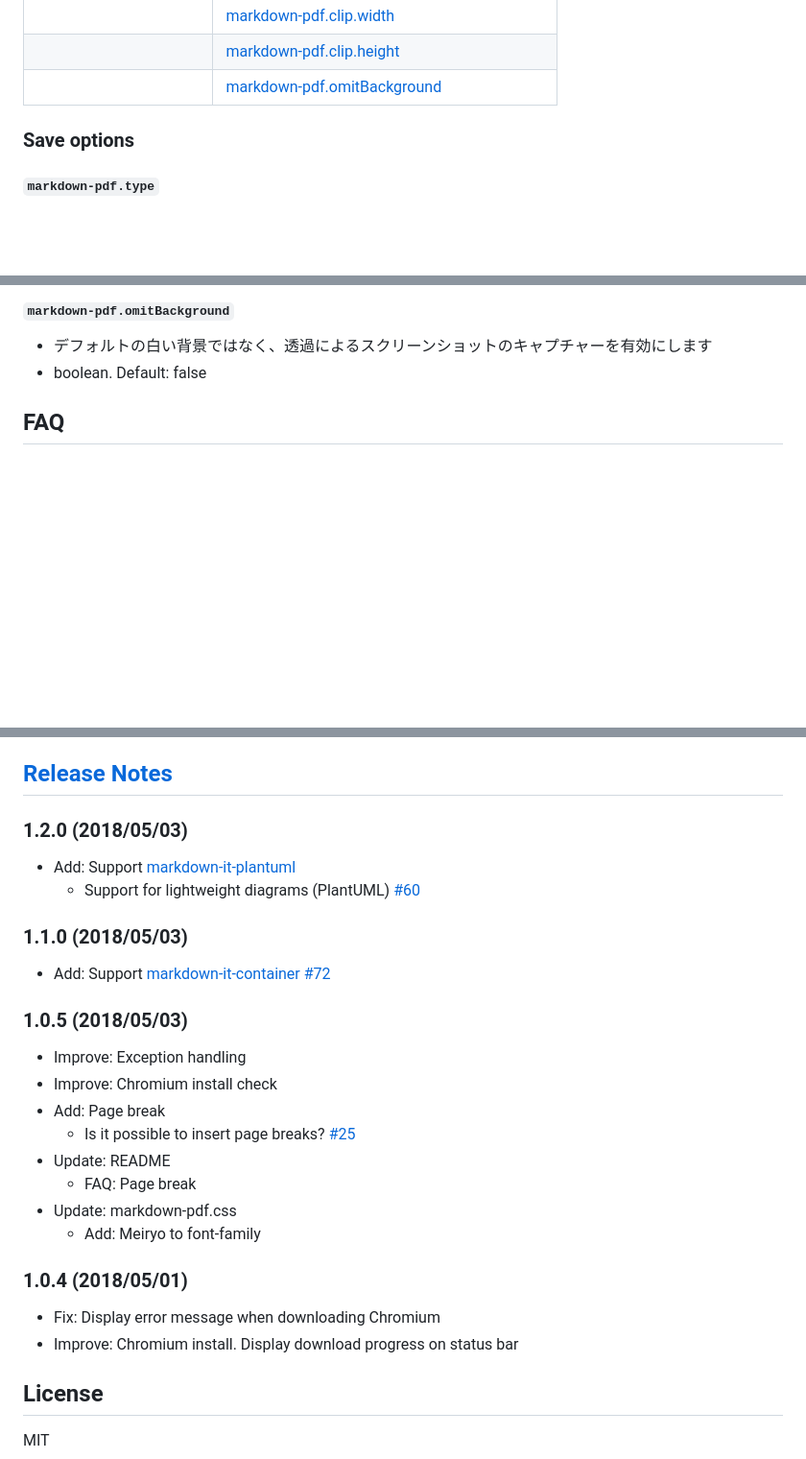
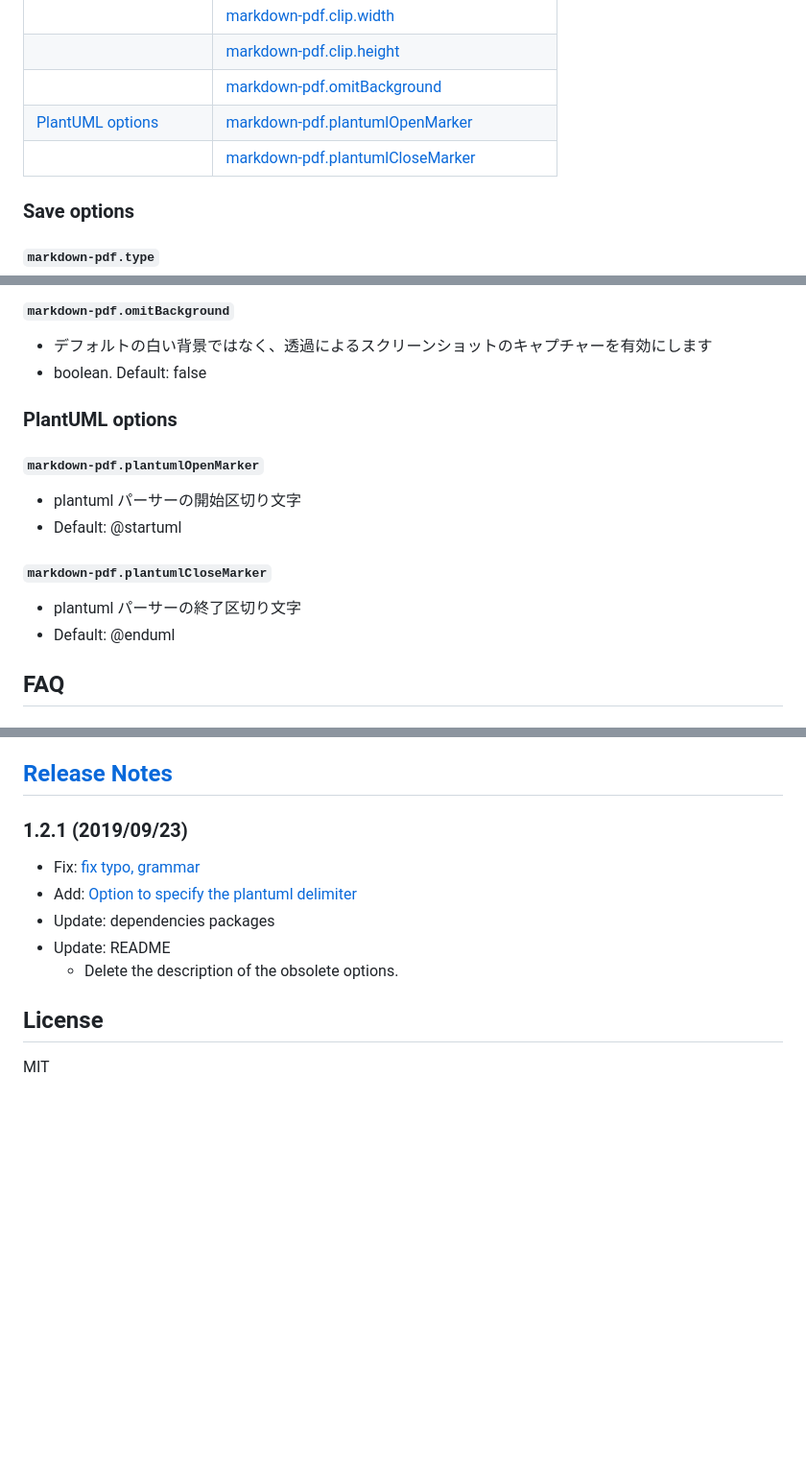
Before and after one commit to yzane/vscode-markdown-pdf, a Markdown page: README.ja.md, 3 parts joined by grey strips. Shown: that part at 96% size. GitHub-like rendering; blank space fills up the shorter version.

```diff
--- a/README.ja.md
+++ b/README.ja.md
@@ -166,6 +166,8 @@ Markdown PDF をインストールして、Visutal Studio Code で Markdownフ
 ||[markdown-pdf.clip.width](#markdown-pdfclipwidth)|
 ||[markdown-pdf.clip.height](#markdown-pdfclipheight)|
 ||[markdown-pdf.omitBackground](#markdown-pdfomitbackground)|
+|[PlantUML options](#plantuml-options)|[markdown-pdf.plantumlOpenMarker](#markdown-pdfplantumlopenmarker)|
+||[markdown-pdf.plantumlCloseMarker](#markdown-pdfplantumlclosemarker)|
 
 ### Save options
 
@@ -441,6 +443,16 @@ Markdown PDF をインストールして、Visutal Studio Code で Markdownフ
   - デフォルトの白い背景ではなく、透過によるスクリーンショットのキャプチャーを有効にします
   - boolean. Default: false
 
+### PlantUML options
+
+#### `markdown-pdf.plantumlOpenMarker`
+  - plantuml パーサーの開始区切り文字
+  - Default: @startuml
+
+#### `markdown-pdf.plantumlCloseMarker`
+  - plantuml パーサーの終了区切り文字
+  - Default: @enduml
+
 <div class="page"/>
 
 ## FAQ
@@ -492,26 +504,12 @@ Visual Studio Code の `files.autoGuessEncoding` オプションを使うと、
 
 ## [Release Notes](CHANGELOG.md)
 
-### 1.2.0 (2018/05/03)
-* Add: Support [markdown-it-plantuml](https://github.com/gmunguia/markdown-it-plantuml)
-    * Support for lightweight diagrams (PlantUML) [#60](https://github.com/yzane/vscode-markdown-pdf/issues/60)
-
-### 1.1.0 (2018/05/03)
-* Add: Support [markdown-it-container](https://github.com/markdown-it/markdown-it-container) [#72](https://github.com/yzane/vscode-markdown-pdf/issues/72)
-
-### 1.0.5 (2018/05/03)
-* Improve: Exception handling
-* Improve: Chromium install check
-* Add: Page break
-    * Is it possible to insert page breaks? [#25](https://github.com/yzane/vscode-markdown-pdf/issues/25)
+### 1.2.1 (2019/09/23)
+* Fix: [fix typo, grammar](https://github.com/yzane/vscode-markdown-pdf/pull/122)
+* Add: [Option to specify the plantuml delimiter](https://github.com/yzane/vscode-markdown-pdf/pull/104)
+* Update: dependencies packages
 * Update: README
-    * FAQ: Page break
-* Update: markdown-pdf.css
-    * Add: Meiryo to font-family
-
-### 1.0.4 (2018/05/01)
-* Fix: Display error message when downloading Chromium
-* Improve: Chromium install. Display download progress on status bar
+   * Delete the description of the obsolete options.
 
 
 ## License
```
Also changed, not shown: CHANGELOG.md (+7 -0 lines), README.md (+17 -19 lines), sample/README.png, 4 other files.
